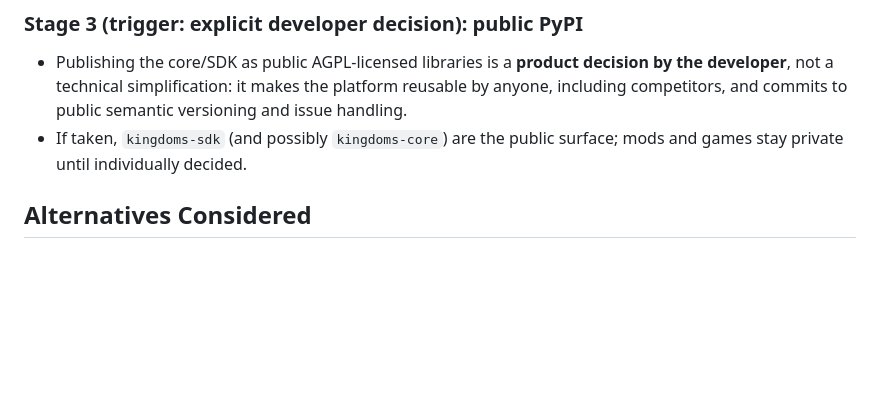
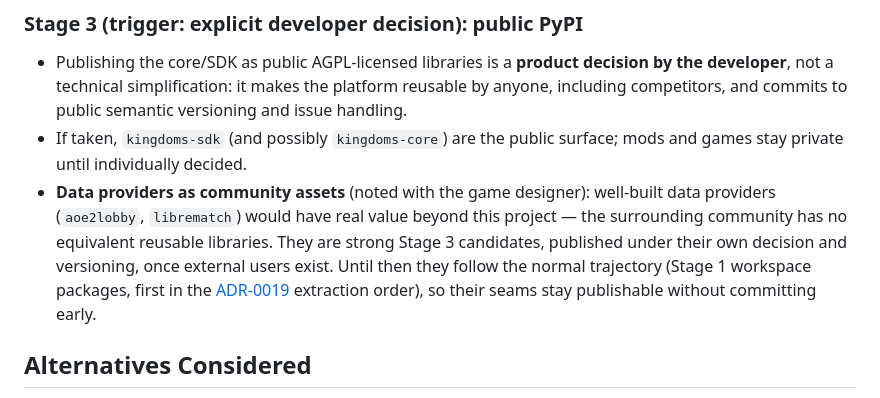
Before and after one commit to merlin-pinpin-org/kingdoms, a Markdown page: docs/DECISIONS/017-packaging-distribution.md, the part around the change. Rendered like a GitHub page; blank space fills up the shorter version.

Commit message:
docs(adr): note data providers as Stage 3 community-value candidates in ADR-0017
Co-authored-by: merlin-pinpin <merlin-pinpin@users.noreply.github.com>

```diff
--- a/docs/DECISIONS/017-packaging-distribution.md
+++ b/docs/DECISIONS/017-packaging-distribution.md
@@ -67,6 +67,15 @@ consumers, not by dates.
   public semantic versioning and issue handling.
 - If taken, `kingdoms-sdk` (and possibly `kingdoms-core`) are the public
   surface; mods and games stay private until individually decided.
+- **Data providers as community assets** (noted with the game designer):
+  well-built data providers (`aoe2lobby`, `librematch`) would have real
+  value beyond this project — the surrounding community has no equivalent
+  reusable libraries. They are strong Stage 3 candidates, published under
+  their own decision and versioning, once external users exist. Until
+  then they follow the normal trajectory (Stage 1 workspace packages,
+  first in the [ADR-0019](019-modular-monolith-extraction-contracts.md)
+  extraction order), so their seams stay publishable without committing
+  early.
 
 ## Alternatives Considered
 
```
